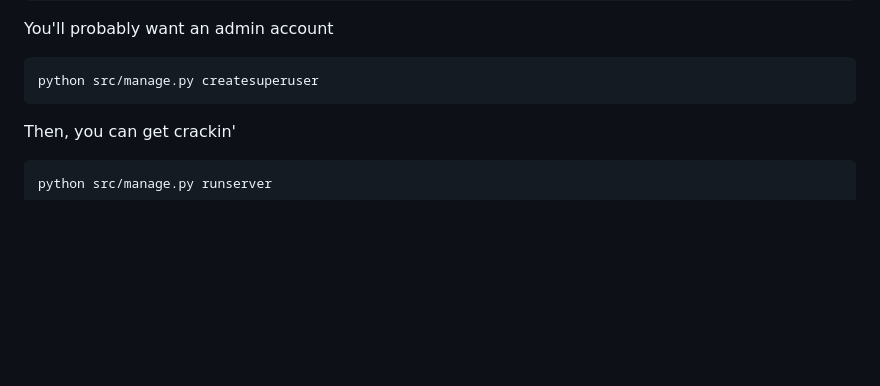
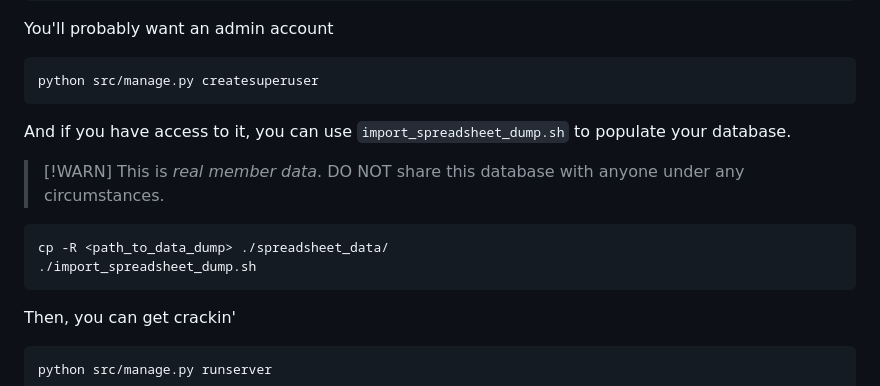
Before and after one commit to nycmeshnet/meshdb, a Markdown page: README.md, the part around the change. Drawn GitHub-style; blank space fills up the shorter version.

Commit message:
Add basic docs

````diff
--- a/README.md
+++ b/README.md
@@ -73,6 +73,18 @@ python src/manage.py migrate
 You'll probably want an admin account
 ```
 python src/manage.py createsuperuser
+```
+
+And if you have access to it, you can use `import_spreadsheet_dump.sh` to populate
+your database.
+
+> [!WARN]
+> This is _real member data_. DO NOT share this database with anyone under any
+> circumstances.
+
+```
+cp -R <path_to_data_dump> ./spreadsheet_data/
+./import_spreadsheet_dump.sh
 ```
 
 Then, you can get crackin'
````
